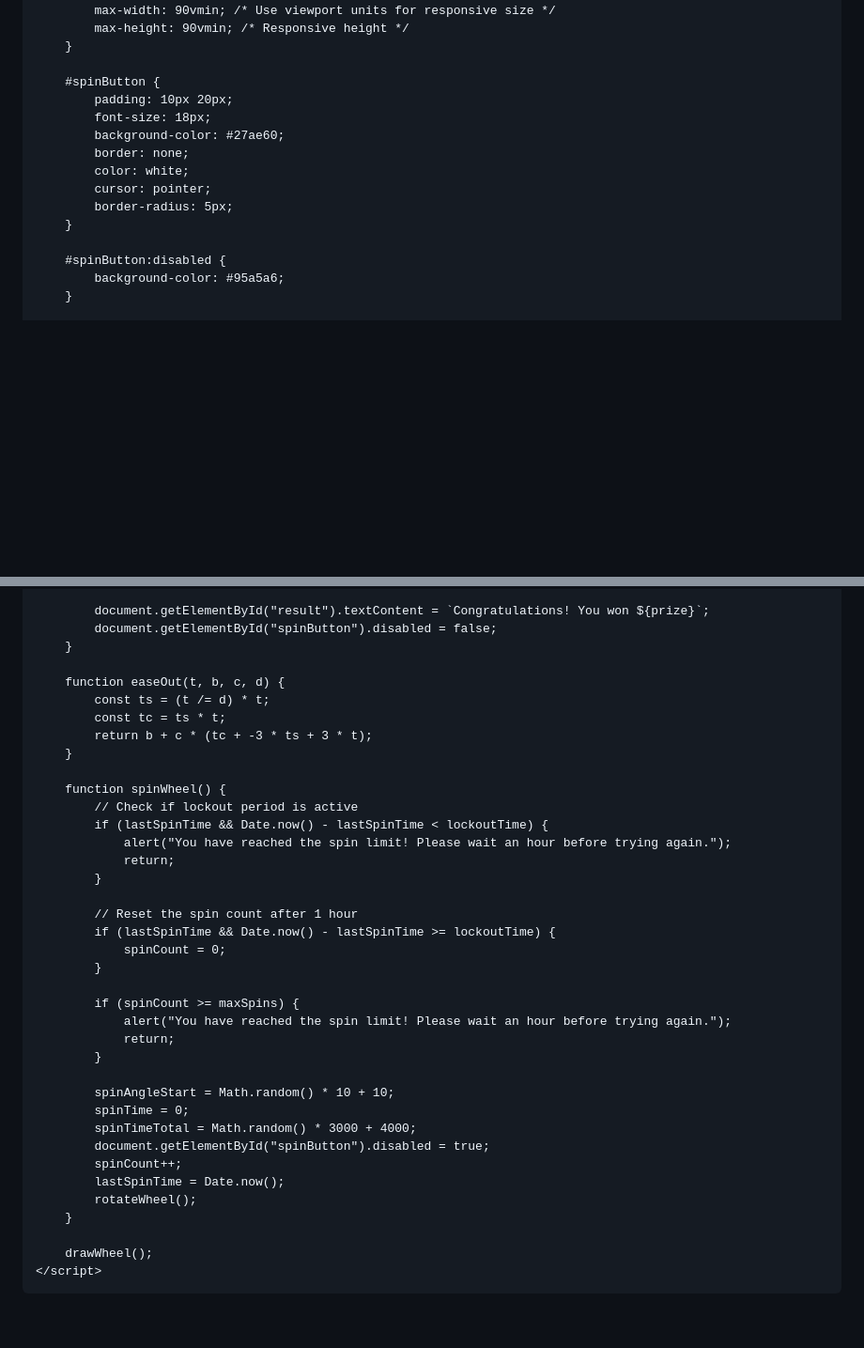
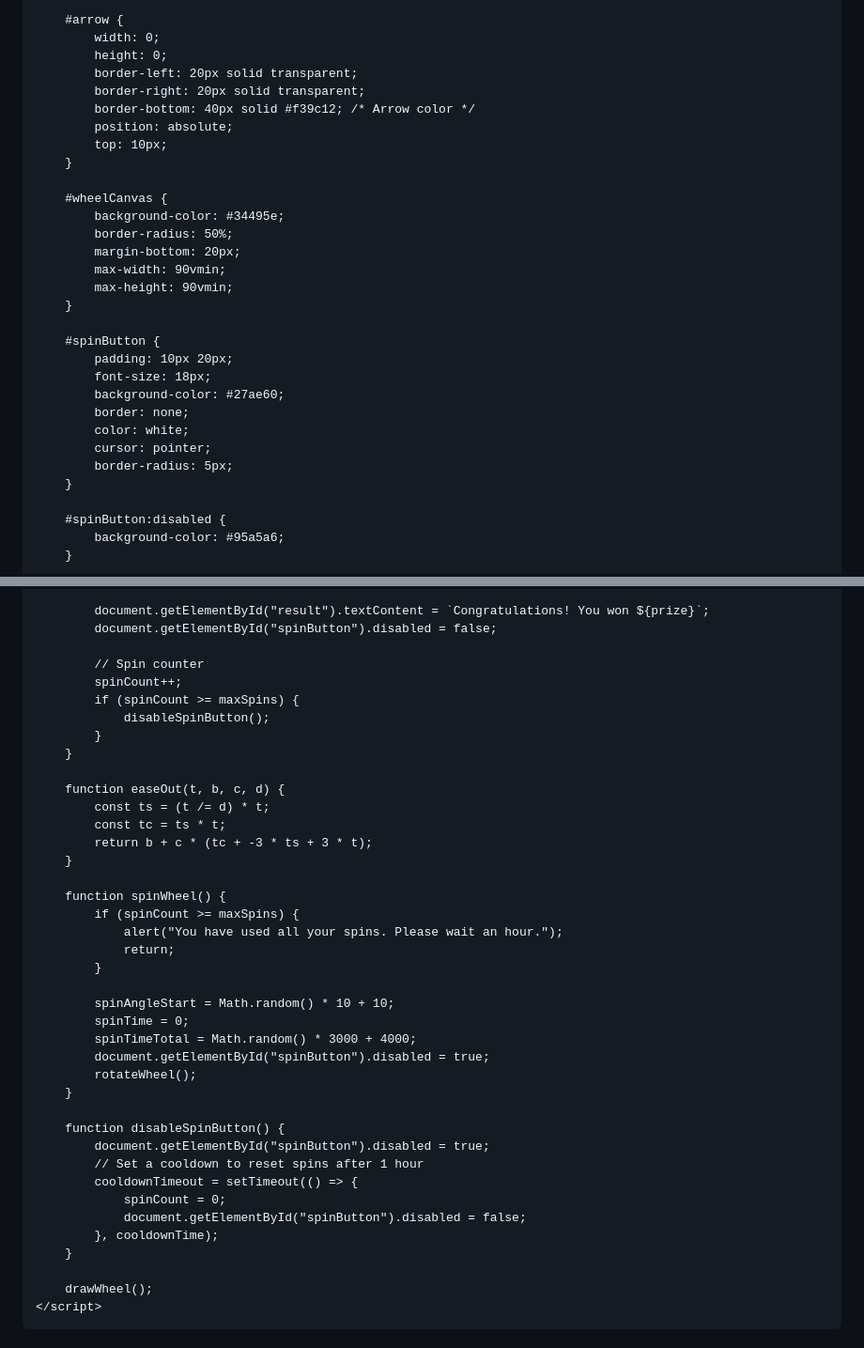
Before and after one commit to Piyushan-nilupul/Crypto-Red-Packet, a Markdown page: README.md, 2 parts joined by grey strips. Shown at 94% size. GitHub-like rendering; blank space fills up the shorter version.

```diff
--- a/README.md
+++ b/README.md
@@ -16,12 +16,22 @@
             color: white;
         }
 
+        #arrow {
+            width: 0;
+            height: 0;
+            border-left: 20px solid transparent;
+            border-right: 20px solid transparent;
+            border-bottom: 40px solid #f39c12; /* Arrow color */
+            position: absolute;
+            top: 10px;
+        }
+
         #wheelCanvas {
             background-color: #34495e;
             border-radius: 50%;
             margin-bottom: 20px;
-            max-width: 90vmin; /* Use viewport units for responsive size */
-            max-height: 90vmin; /* Responsive height */
+            max-width: 90vmin;
+            max-height: 90vmin;
         }
 
         #spinButton {
@@ -149,6 +158,12 @@
 
             document.getElementById("result").textContent = `Congratulations! You won ${prize}`;
             document.getElementById("spinButton").disabled = false;
+
+            // Spin counter
+            spinCount++;
+            if (spinCount >= maxSpins) {
+                disableSpinButton();
+            }
         }
 
         function easeOut(t, b, c, d) {
@@ -158,19 +173,8 @@
         }
 
         function spinWheel() {
-            // Check if lockout period is active
-            if (lastSpinTime && Date.now() - lastSpinTime < lockoutTime) {
-                alert("You have reached the spin limit! Please wait an hour before trying again.");
-                return;
-            }
-
-            // Reset the spin count after 1 hour
-            if (lastSpinTime && Date.now() - lastSpinTime >= lockoutTime) {
-                spinCount = 0;
-            }
-
             if (spinCount >= maxSpins) {
-                alert("You have reached the spin limit! Please wait an hour before trying again.");
+                alert("You have used all your spins. Please wait an hour.");
                 return;
             }
 
@@ -178,9 +182,16 @@
             spinTime = 0;
             spinTimeTotal = Math.random() * 3000 + 4000;
             document.getElementById("spinButton").disabled = true;
-            spinCount++;
-            lastSpinTime = Date.now();
             rotateWheel();
+        }
+
+        function disableSpinButton() {
+            document.getElementById("spinButton").disabled = true;
+            // Set a cooldown to reset spins after 1 hour
+            cooldownTimeout = setTimeout(() => {
+                spinCount = 0;
+                document.getElementById("spinButton").disabled = false;
+            }, cooldownTime);
         }
 
         drawWheel();
```
Also changed, not shown: other parts of README.md (+6 -7 lines).
